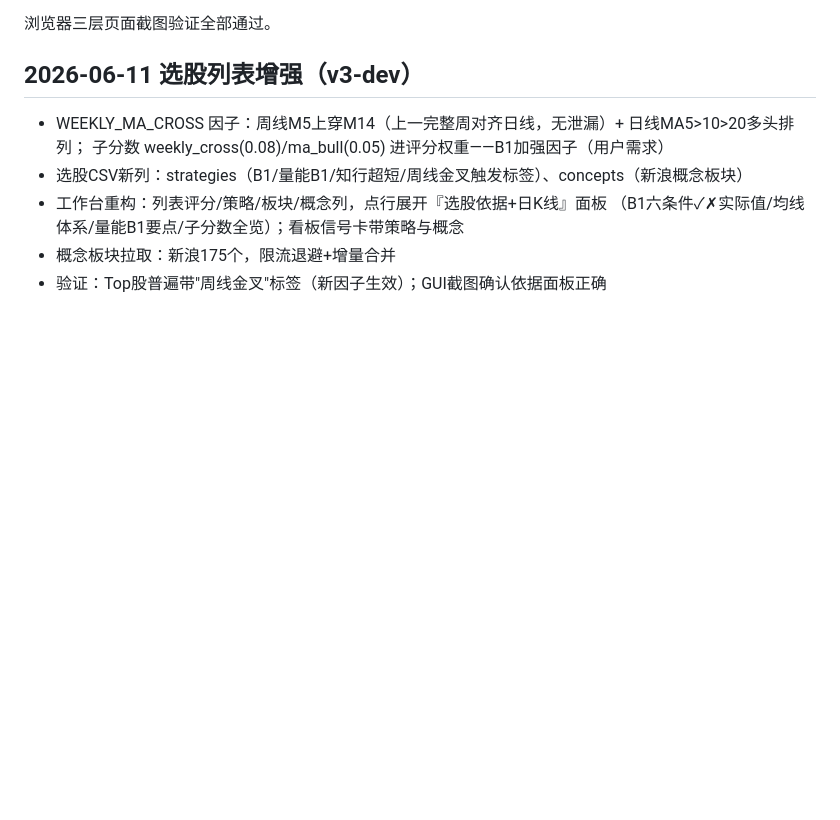
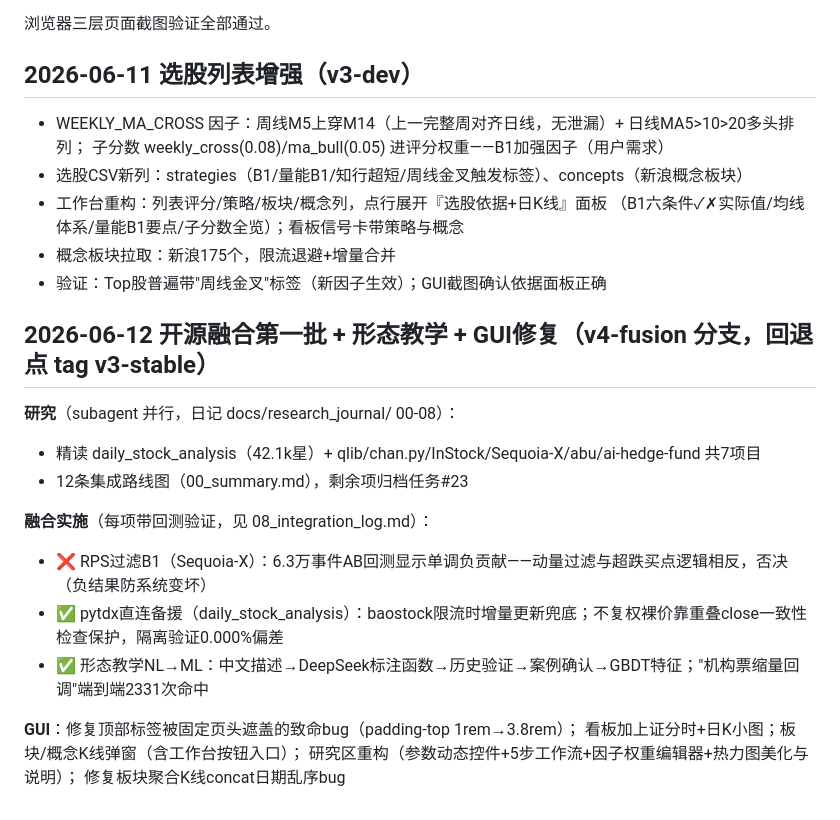
Before and after one commit to xxxavier524/quant-trade, a Markdown page: progress_log.md, the part around the change. GitHub-like rendering; blank space fills up the shorter version.

Commit message:
docs: progress_log 融合第一批
Co-Authored-By: Claude Fable 5 <noreply@anthropic.com>

```diff
--- a/progress_log.md
+++ b/progress_log.md
@@ -382,3 +382,19 @@
   （B1六条件✓✗实际值/均线体系/量能B1要点/子分数全览）；看板信号卡带策略与概念
 - 概念板块拉取：新浪175个，限流退避+增量合并
 - 验证：Top股普遍带"周线金叉"标签（新因子生效）；GUI截图确认依据面板正确
+
+## 2026-06-12 开源融合第一批 + 形态教学 + GUI修复（v4-fusion 分支，回退点 tag v3-stable）
+
+**研究**（subagent 并行，日记 docs/research_journal/ 00-08）：
+- 精读 daily_stock_analysis（42.1k星）+ qlib/chan.py/InStock/Sequoia-X/abu/ai-hedge-fund 共7项目
+- 12条集成路线图（00_summary.md），剩余项归档任务#23
+
+**融合实施**（每项带回测验证，见 08_integration_log.md）：
+- ❌ RPS过滤B1（Sequoia-X）：6.3万事件AB回测显示单调负贡献——动量过滤与超跌买点逻辑相反，否决（负结果防系统变坏）
+- ✅ pytdx直连备援（daily_stock_analysis）：baostock限流时增量更新兜底；不复权裸价靠重叠close一致性检查保护，隔离验证0.000%偏差
+- ✅ 形态教学NL→ML：中文描述→DeepSeek标注函数→历史验证→案例确认→GBDT特征；"机构票缩量回调"端到端2331次命中
+
+**GUI**：修复顶部标签被固定页头遮盖的致命bug（padding-top 1rem→3.8rem）；
+看板加上证分时+日K小图；板块/概念K线弹窗（含工作台按钮入口）；
+研究区重构（参数动态控件+5步工作流+因子权重编辑器+热力图美化与说明）；
+修复板块聚合K线concat日期乱序bug
```
